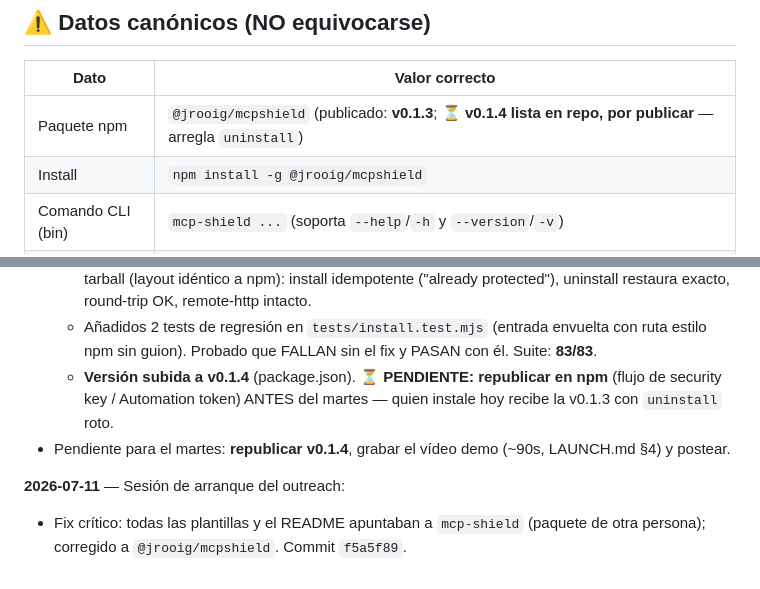
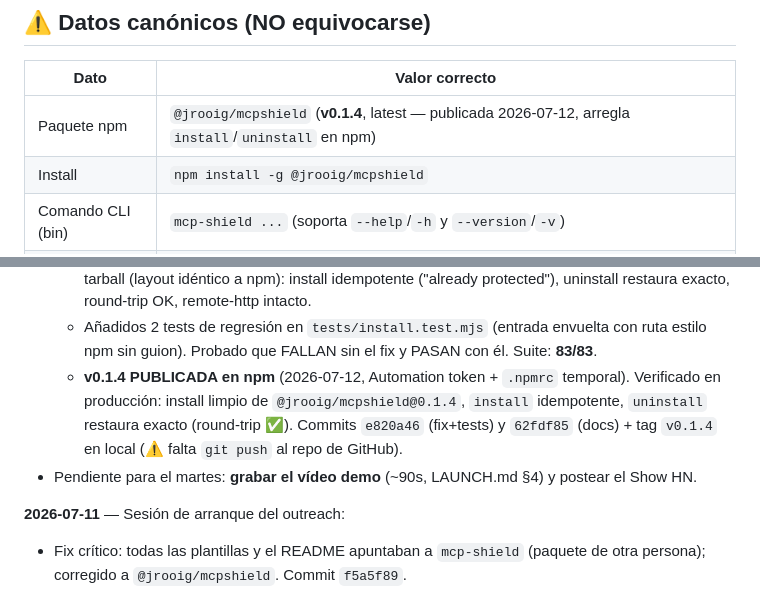
Before and after one commit to jaumerohi2007-cell/mcp-shield, a Markdown page: OUTREACH.md, 2 parts joined by grey strips. Rendered like a GitHub page.

Commit message:
docs(launch): mark v0.1.4 published to npm in the tracker
Co-Authored-By: Claude Opus 4.8 (1M context) <noreply@anthropic.com>

```diff
--- a/OUTREACH.md
+++ b/OUTREACH.md
@@ -6,7 +6,7 @@
 
 | Dato | Valor correcto |
 |------|----------------|
-| Paquete npm | `@jrooig/mcpshield` (publicado: **v0.1.3**; ⏳ **v0.1.4 lista en repo, por publicar** — arregla `uninstall`) |
+| Paquete npm | `@jrooig/mcpshield` (**v0.1.4**, latest — publicada 2026-07-12, arregla `install`/`uninstall` en npm) |
 | Install | `npm install -g @jrooig/mcpshield` |
 | Comando CLI (bin) | `mcp-shield ...` (soporta `--help`/`-h` y `--version`/`-v`) |
 | Repo GitHub | https://github.com/jaumerohi2007-cell/mcp-shield |
@@ -140,10 +140,11 @@ Nada de copiar-pegar genérico a Tier 1 — se nota y quema el contacto.
     restaura exacto, round-trip OK, remote-http intacto.
   - Añadidos 2 tests de regresión en `tests/install.test.mjs` (entrada envuelta con ruta
     estilo npm sin guion). Probado que FALLAN sin el fix y PASAN con él. Suite: **83/83**.
-  - **Versión subida a v0.1.4** (package.json). ⏳ **PENDIENTE: republicar en npm** (flujo
-    de security key / Automation token) ANTES del martes — quien instale hoy recibe la
-    v0.1.3 con `uninstall` roto.
-- Pendiente para el martes: **republicar v0.1.4**, grabar el vídeo demo (~90s, LAUNCH.md §4) y postear.
+  - **v0.1.4 PUBLICADA en npm** (2026-07-12, Automation token + `.npmrc` temporal). Verificado
+    en producción: install limpio de `@jrooig/mcpshield@0.1.4`, `install` idempotente,
+    `uninstall` restaura exacto (round-trip ✅). Commits `e820a46` (fix+tests) y `62fdf85`
+    (docs) + tag `v0.1.4` en local (⚠️ falta `git push` al repo de GitHub).
+- Pendiente para el martes: **grabar el vídeo demo** (~90s, LAUNCH.md §4) y postear el Show HN.
 
 **2026-07-11** — Sesión de arranque del outreach:
 - Fix crítico: todas las plantillas y el README apuntaban a `mcp-shield` (paquete de otra
```
